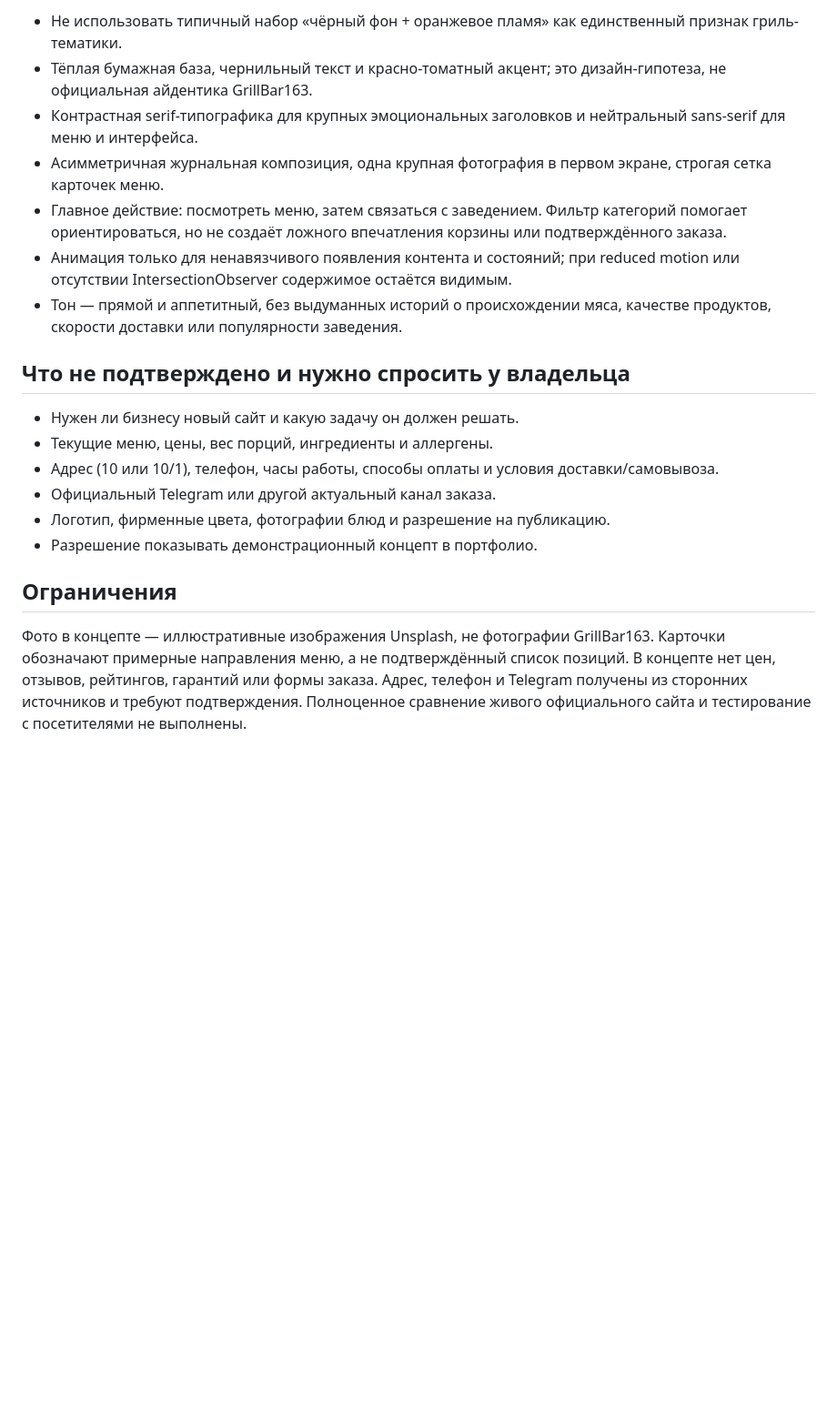
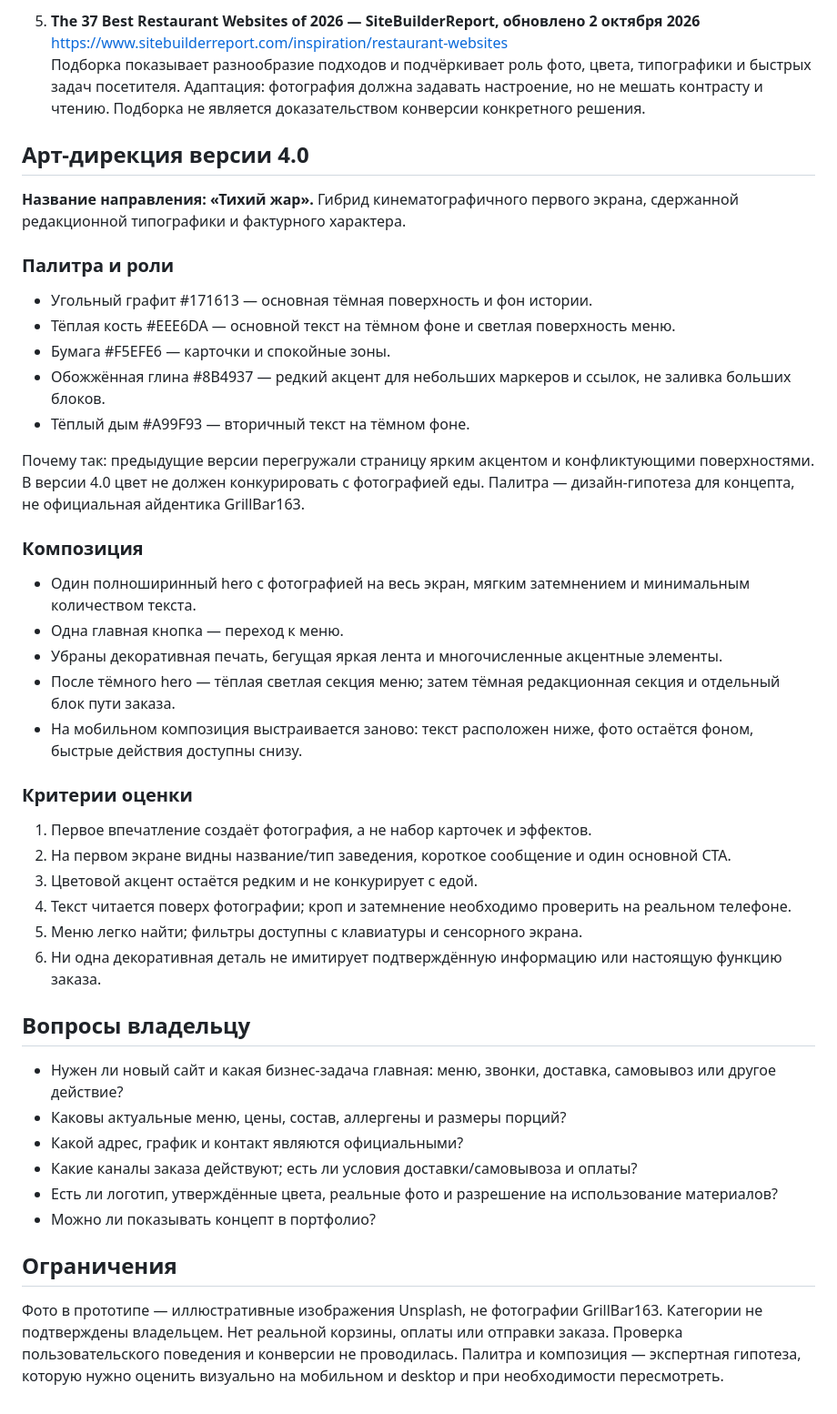
Before and after one commit to dropgogy-cmyk/website-projects, a Markdown page: demos/grillbar163/RESEARCH.md, the part around one of its changes. Shown at 91% size. GitHub-like rendering; blank space fills up the shorter version.

```diff
--- a/demos/grillbar163/RESEARCH.md
+++ b/demos/grillbar163/RESEARCH.md
@@ -47,21 +43,43 @@
 
-- Не использовать типичный набор «чёрный фон + оранжевое пламя» как единственный признак гриль-тематики.
-- Тёплая бумажная база, чернильный текст и красно-томатный акцент; это дизайн-гипотеза, не официальная айдентика GrillBar163.
-- Контрастная serif-типографика для крупных эмоциональных заголовков и нейтральный sans-serif для меню и интерфейса.
-- Асимметричная журнальная композиция, одна крупная фотография в первом экране, строгая сетка карточек меню.
-- Главное действие: посмотреть меню, затем связаться с заведением. Фильтр категорий помогает ориентироваться, но не создаёт ложного впечатления корзины или подтверждённого заказа.
-- Анимация только для ненавязчивого появления контента и состояний; при reduced motion или отсутствии IntersectionObserver содержимое остаётся видимым.
-- Тон — прямой и аппетитный, без выдуманных историй о происхождении мяса, качестве продуктов, скорости доставки или популярности заведения.
+5. **The 37 Best Restaurant Websites of 2026 — SiteBuilderReport, обновлено 2 октября 2026**
+   https://www.sitebuilderreport.com/inspiration/restaurant-websites
+   Подборка показывает разнообразие подходов и подчёркивает роль фото, цвета, типографики и быстрых задач посетителя. Адаптация: фотография должна задавать настроение, но не мешать контрасту и чтению. Подборка не является доказательством конверсии конкретного решения.
 
-## Что не подтверждено и нужно спросить у владельца
+## Арт-дирекция версии 4.0
 
-- Нужен ли бизнесу новый сайт и какую задачу он должен решать.
-- Текущие меню, цены, вес порций, ингредиенты и аллергены.
-- Адрес (10 или 10/1), телефон, часы работы, способы оплаты и условия доставки/самовывоза.
-- Официальный Telegram или другой актуальный канал заказа.
-- Логотип, фирменные цвета, фотографии блюд и разрешение на публикацию.
-- Разрешение показывать демонстрационный концепт в портфолио.
+**Название направления: «Тихий жар».** Гибрид кинематографичного первого экрана, сдержанной редакционной типографики и фактурного характера.
+
+### Палитра и роли
+- Угольный графит #171613 — основная тёмная поверхность и фон истории.
+- Тёплая кость #EEE6DA — основной текст на тёмном фоне и светлая поверхность меню.
+- Бумага #F5EFE6 — карточки и спокойные зоны.
+- Обожжённая глина #8B4937 — редкий акцент для небольших маркеров и ссылок, не заливка больших блоков.
+- Тёплый дым #A99F93 — вторичный текст на тёмном фоне.
+
+Почему так: предыдущие версии перегружали страницу ярким акцентом и конфликтующими поверхностями. В версии 4.0 цвет не должен конкурировать с фотографией еды. Палитра — дизайн-гипотеза для концепта, не официальная айдентика GrillBar163.
+
+### Композиция
+- Один полноширинный hero с фотографией на весь экран, мягким затемнением и минимальным количеством текста.
+- Одна главная кнопка — переход к меню.
+- Убраны декоративная печать, бегущая яркая лента и многочисленные акцентные элементы.
+- После тёмного hero — тёплая светлая секция меню; затем тёмная редакционная секция и отдельный блок пути заказа.
+- На мобильном композиция выстраивается заново: текст расположен ниже, фото остаётся фоном, быстрые действия доступны снизу.
+
+### Критерии оценки
+1. Первое впечатление создаёт фотография, а не набор карточек и эффектов.
+2. На первом экране видны название/тип заведения, короткое сообщение и один основной CTA.
+3. Цветовой акцент остаётся редким и не конкурирует с едой.
+4. Текст читается поверх фотографии; кроп и затемнение необходимо проверить на реальном телефоне.
+5. Меню легко найти; фильтры доступны с клавиатуры и сенсорного экрана.
+6. Ни одна декоративная деталь не имитирует подтверждённую информацию или настоящую функцию заказа.
+
+## Вопросы владельцу
+- Нужен ли новый сайт и какая бизнес-задача главная: меню, звонки, доставка, самовывоз или другое действие?
+- Каковы актуальные меню, цены, состав, аллергены и размеры порций?
+- Какой адрес, график и контакт являются официальными?
+- Какие каналы заказа действуют; есть ли условия доставки/самовывоза и оплаты?
+- Есть ли логотип, утверждённые цвета, реальные фото и разрешение на использование материалов?
+- Можно ли показывать концепт в портфолио?
 
 ## Ограничения
-
-Фото в концепте — иллюстративные изображения Unsplash, не фотографии GrillBar163. Карточки обозначают примерные направления меню, а не подтверждённый список позиций. В концепте нет цен, отзывов, рейтингов, гарантий или формы заказа. Адрес, телефон и Telegram получены из сторонних источников и требуют подтверждения. Полноценное сравнение живого официального сайта и тестирование с посетителями не выполнены.
+Фото в прототипе — иллюстративные изображения Unsplash, не фотографии GrillBar163. Категории не подтверждены владельцем. Нет реальной корзины, оплаты или отправки заказа. Проверка пользовательского поведения и конверсии не проводилась. Палитра и композиция — экспертная гипотеза, которую нужно оценить визуально на мобильном и desktop и при необходимости пересмотреть.
```
Also changed, not shown: other parts of demos/grillbar163/RESEARCH.md (+29 -33 lines).
